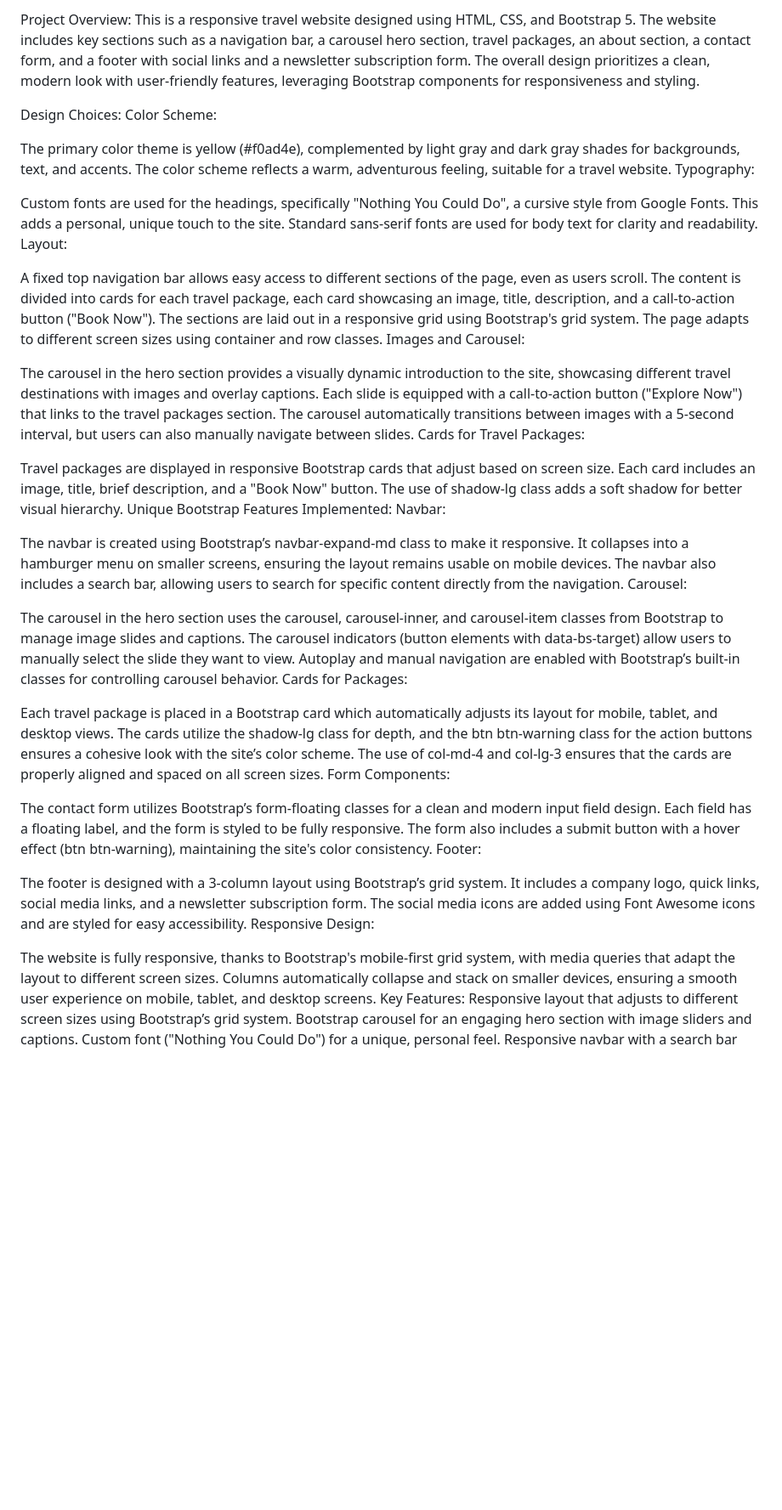
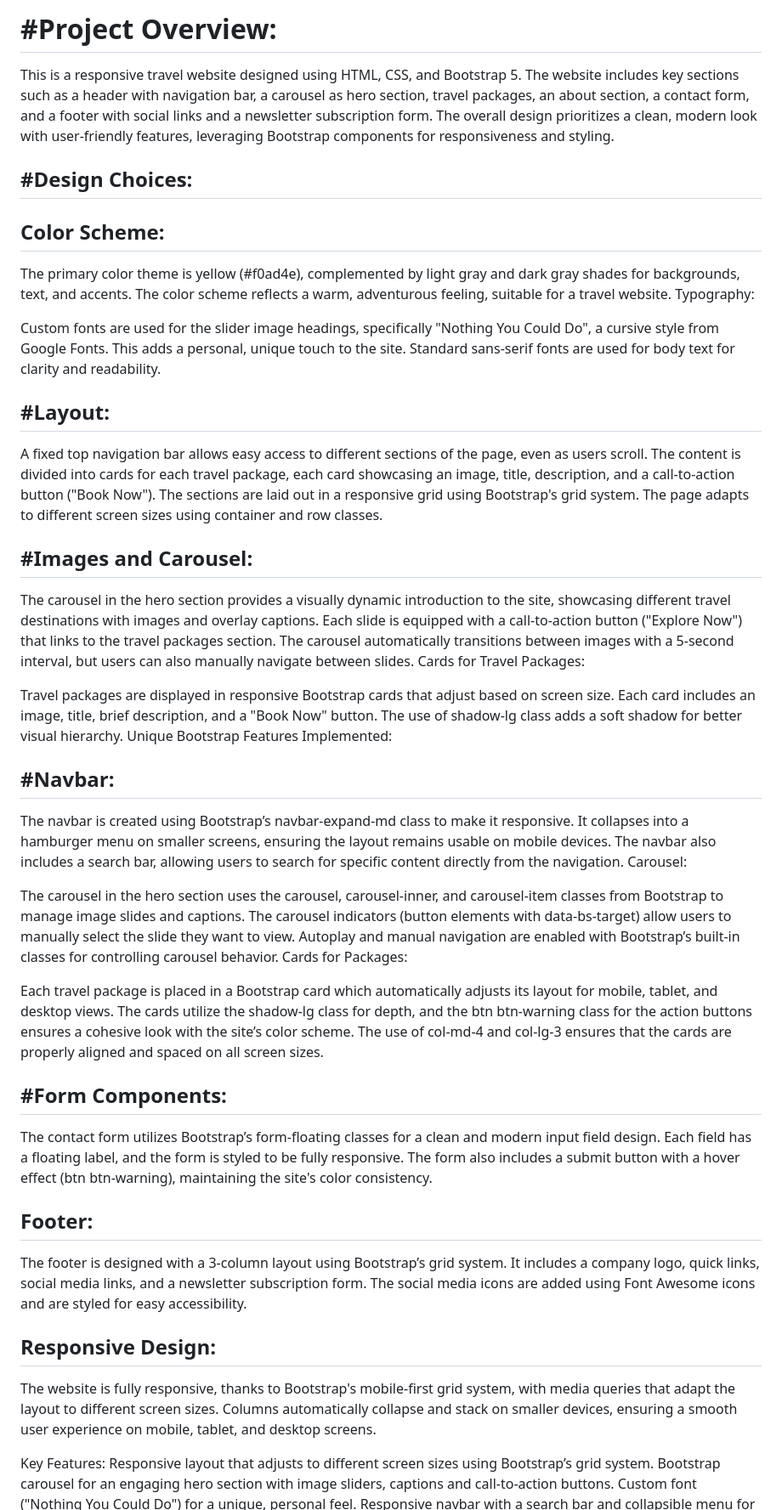
Before and after one commit to Saifuddin80/Traveler_BS, a Markdown page: README.md, the part around the change. Shown at 85% size. Drawn GitHub-style; blank space fills up the shorter version.

```diff
--- a/README.md
+++ b/README.md
@@ -1,28 +1,34 @@
-Project Overview:
-This is a responsive travel website designed using HTML, CSS, and Bootstrap 5. The website includes key sections such as a navigation bar, a carousel hero section, travel packages, an about section, a contact form, and a footer with social links and a newsletter subscription form. The overall design prioritizes a clean, modern look with user-friendly features, leveraging Bootstrap components for responsiveness and styling.
+#Project Overview:
+==================
 
-Design Choices:
+This is a responsive travel website designed using HTML, CSS, and Bootstrap 5. The website includes key sections such as a header with navigation bar, a carousel as hero section, travel packages, an about section, a contact form, and a footer with social links and a newsletter subscription form. The overall design prioritizes a clean, modern look with user-friendly features, leveraging Bootstrap components for responsiveness and styling.
+
+#Design Choices:
+---------------
 Color Scheme:
-
+-------------
 The primary color theme is yellow (#f0ad4e), complemented by light gray and dark gray shades for backgrounds, text, and accents. The color scheme reflects a warm, adventurous feeling, suitable for a travel website.
 Typography:
 
-Custom fonts are used for the headings, specifically "Nothing You Could Do", a cursive style from Google Fonts. This adds a personal, unique touch to the site. Standard sans-serif fonts are used for body text for clarity and readability.
-Layout:
+Custom fonts are used for the slider image headings, specifically "Nothing You Could Do", a cursive style from Google Fonts. This adds a personal, unique touch to the site. Standard sans-serif fonts are used for body text for clarity and readability.
 
+#Layout:
+--------
 A fixed top navigation bar allows easy access to different sections of the page, even as users scroll.
 The content is divided into cards for each travel package, each card showcasing an image, title, description, and a call-to-action button ("Book Now").
 The sections are laid out in a responsive grid using Bootstrap's grid system. The page adapts to different screen sizes using container and row classes.
-Images and Carousel:
 
+#Images and Carousel:
+---------------------
 The carousel in the hero section provides a visually dynamic introduction to the site, showcasing different travel destinations with images and overlay captions. Each slide is equipped with a call-to-action button ("Explore Now") that links to the travel packages section.
 The carousel automatically transitions between images with a 5-second interval, but users can also manually navigate between slides.
 Cards for Travel Packages:
 
 Travel packages are displayed in responsive Bootstrap cards that adjust based on screen size. Each card includes an image, title, brief description, and a "Book Now" button. The use of shadow-lg class adds a soft shadow for better visual hierarchy.
 Unique Bootstrap Features Implemented:
-Navbar:
 
+#Navbar:
+-------
 The navbar is created using Bootstrap’s navbar-expand-md class to make it responsive. It collapses into a hamburger menu on smaller screens, ensuring the layout remains usable on mobile devices.
 The navbar also includes a search bar, allowing users to search for specific content directly from the navigation.
 Carousel:
@@ -34,21 +40,25 @@ Cards for Packages:
 
 Each travel package is placed in a Bootstrap card which automatically adjusts its layout for mobile, tablet, and desktop views. The cards utilize the shadow-lg class for depth, and the btn btn-warning class for the action buttons ensures a cohesive look with the site’s color scheme.
 The use of col-md-4 and col-lg-3 ensures that the cards are properly aligned and spaced on all screen sizes.
-Form Components:
 
+#Form Components:
+----------------
 The contact form utilizes Bootstrap’s form-floating classes for a clean and modern input field design. Each field has a floating label, and the form is styled to be fully responsive.
 The form also includes a submit button with a hover effect (btn btn-warning), maintaining the site's color consistency.
+
 Footer:
-
+-------
 The footer is designed with a 3-column layout using Bootstrap’s grid system. It includes a company logo, quick links, social media links, and a newsletter subscription form.
 The social media icons are added using Font Awesome icons and are styled for easy accessibility.
+
 Responsive Design:
-
+------------------
 The website is fully responsive, thanks to Bootstrap's mobile-first grid system, with media queries that adapt the layout to different screen sizes.
 Columns automatically collapse and stack on smaller devices, ensuring a smooth user experience on mobile, tablet, and desktop screens.
+
 Key Features:
 Responsive layout that adjusts to different screen sizes using Bootstrap’s grid system.
-Bootstrap carousel for an engaging hero section with image sliders and captions.
+Bootstrap carousel for an engaging hero section with image sliders, captions and call-to-action buttons.
 Custom font ("Nothing You Could Do") for a unique, personal feel.
 Responsive navbar with a search bar and collapsible menu for mobile users.
 Stylish cards to display travel packages with images, titles, descriptions, and "Book Now" buttons.
```
